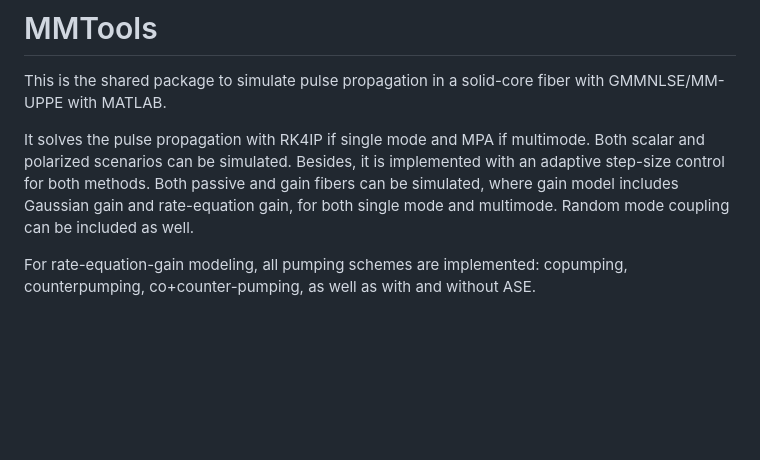
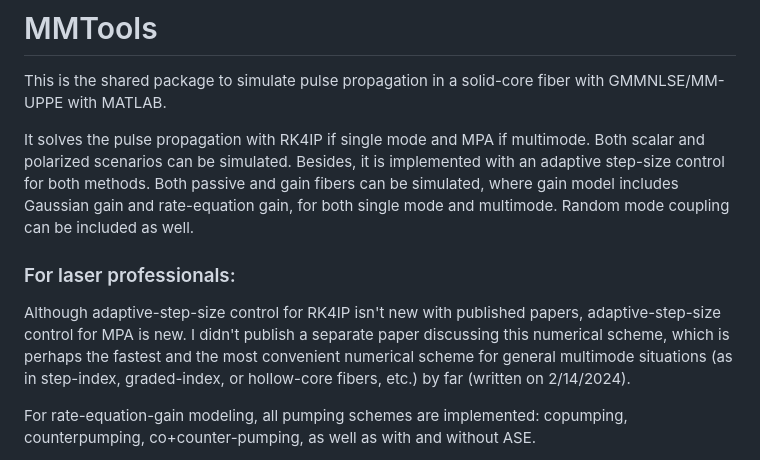
Before and after one commit to AaHaHaa/MMTools, a Markdown page: README.md, the part around the change. Rendered like a GitHub page; blank space fills up the shorter version.

```diff
--- a/README.md
+++ b/README.md
@@ -2,6 +2,8 @@
 This is the shared package to simulate pulse propagation in a solid-core fiber with GMMNLSE/MM-UPPE with MATLAB.
 
 It solves the pulse propagation with RK4IP if single mode and MPA if multimode. Both scalar and polarized scenarios can be simulated. Besides, it is implemented with an adaptive step-size control for both methods. Both passive and gain fibers can be simulated, where gain model includes Gaussian gain and rate-equation gain, for both single mode and multimode. Random mode coupling can be included as well.
+### For laser professionals:
+Although adaptive-step-size control for RK4IP isn't new with published papers, adaptive-step-size control for MPA is new. I didn't publish a separate paper discussing this numerical scheme, which is perhaps the fastest and the most convenient numerical scheme for general multimode situations (as in step-index, graded-index, or hollow-core fibers, etc.) by far (written on 2/14/2024).
 
 For rate-equation-gain modeling, all pumping schemes are implemented: copumping, counterpumping, co+counter-pumping, as well as with and without ASE.
 
```
